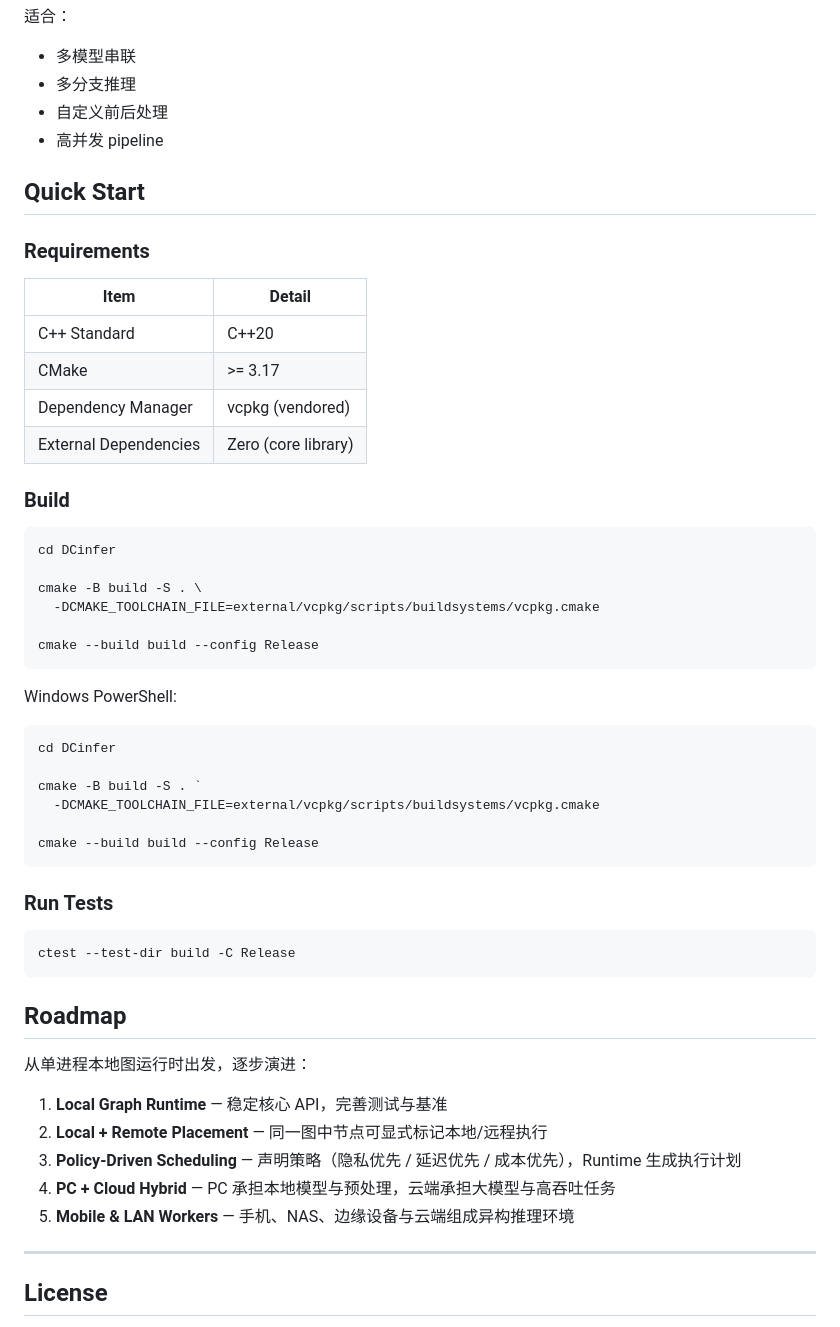
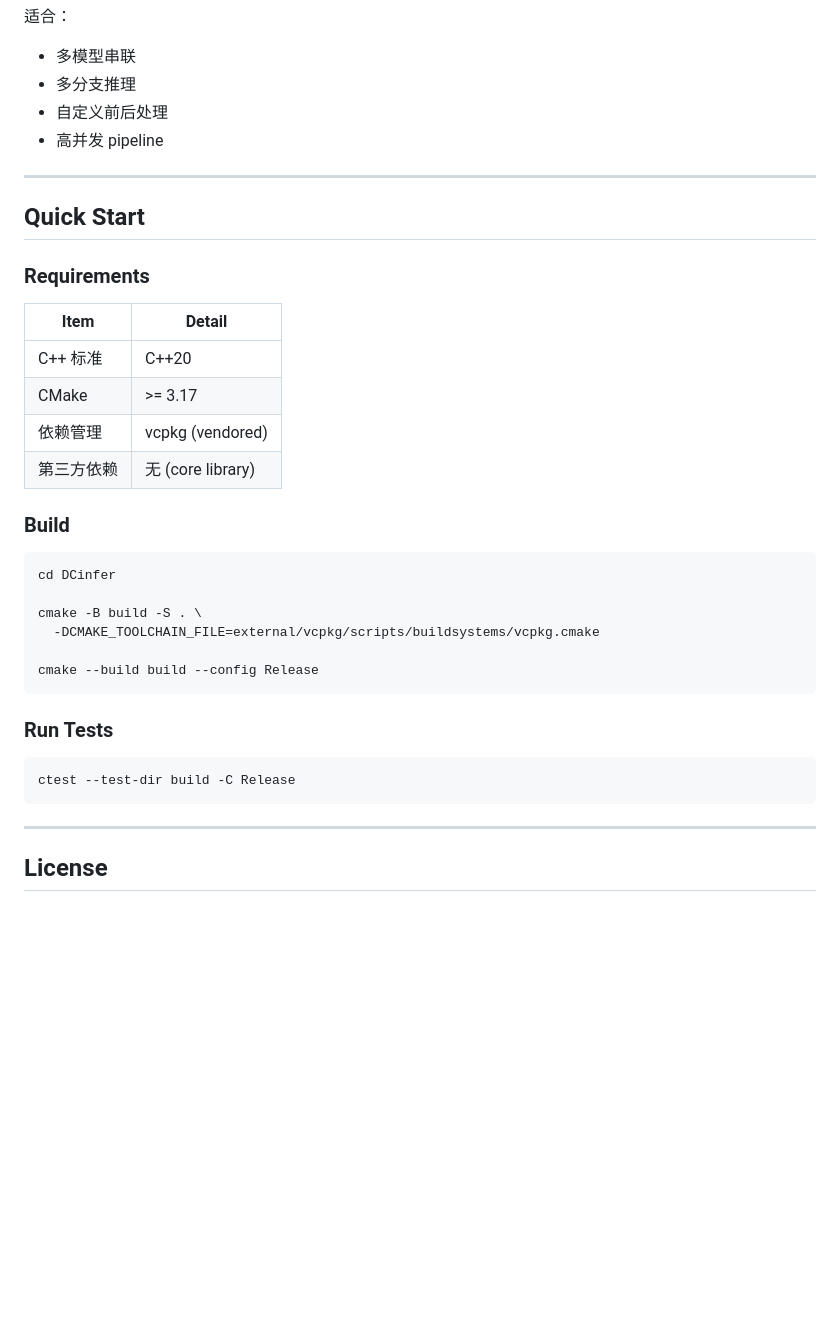
Before and after one commit to suzvka/DCinfer, a Markdown page: README.md, the part around one of its changes. Rendered like a GitHub page; blank space fills up the shorter version.

````diff
--- a/README.md
+++ b/README.md
@@ -218,16 +151,18 @@ graph TB
 * 自定义前后处理
 * 高并发 pipeline
 
+---
+
 ## Quick Start
 
 ### Requirements
 
 | Item                  | Detail              |
 | --------------------- | ------------------- |
-| C++ Standard          | C++20               |
+| C++ 标准              | C++20               |
 | CMake                 | >= 3.17             |
-| Dependency Manager    | vcpkg (vendored)    |
-| External Dependencies | Zero (core library) |
+| 依赖管理               | vcpkg (vendored)    |
+| 第三方依赖             | 无 (core library)   |
 
 ### Build
 
@@ -240,33 +175,12 @@ cmake -B build -S . \
 cmake --build build --config Release
 ```
 
-Windows PowerShell:
-
-```powershell
-cd DCinfer
-
-cmake -B build -S . `
-  -DCMAKE_TOOLCHAIN_FILE=external/vcpkg/scripts/buildsystems/vcpkg.cmake
-
-cmake --build build --config Release
-```
-
 ### Run Tests
 
 ```bash
 ctest --test-dir build -C Release
 ```
 
-## Roadmap
-
-从单进程本地图运行时出发，逐步演进：
-
-1. **Local Graph Runtime** — 稳定核心 API，完善测试与基准
-2. **Local + Remote Placement** — 同一图中节点可显式标记本地/远程执行
-3. **Policy-Driven Scheduling** — 声明策略（隐私优先 / 延迟优先 / 成本优先），Runtime 生成执行计划
-4. **PC + Cloud Hybrid** — PC 承担本地模型与预处理，云端承担大模型与高吞吐任务
-5. **Mobile & LAN Workers** — 手机、NAS、边缘设备与云端组成异构推理环境
-
 ---
 
 ## License
````
Also changed, not shown: other parts of README.md (+48 -115 lines).
